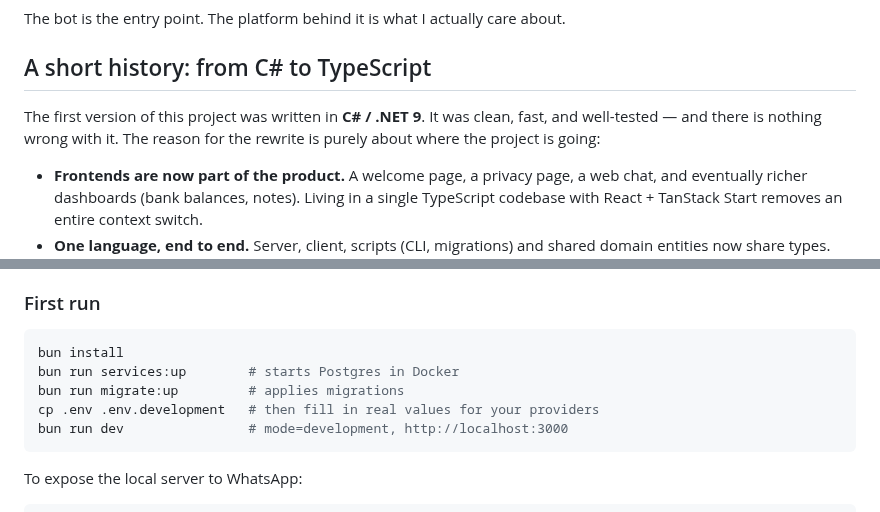
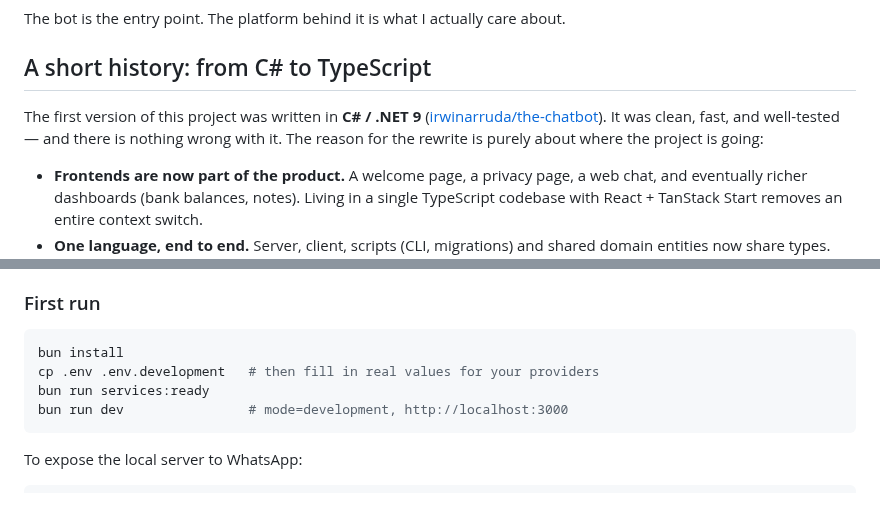
Before and after one commit to irwinarruda/the-chatbot-v2, a Markdown page: README.md, 2 parts joined by grey strips. Drawn GitHub-style.

````diff
--- a/README.md
+++ b/README.md
@@ -35,7 +35,7 @@ The bot is the entry point. The platform behind it is what I actually care about
 
 ## A short history: from C# to TypeScript
 
-The first version of this project was written in **C# / .NET 9**. It was clean, fast, and well-tested — and there is nothing wrong with it. The reason for the rewrite is purely about where the project is going:
+The first version of this project was written in **C# / .NET 9** ([irwinarruda/the-chatbot](https://github.com/irwinarruda/the-chatbot)). It was clean, fast, and well-tested — and there is nothing wrong with it. The reason for the rewrite is purely about where the project is going:
 
 - **Frontends are now part of the product.** A welcome page, a privacy page, a web chat, and eventually richer dashboards (bank balances, notes). Living in a single TypeScript codebase with React + TanStack Start removes an entire context switch.
 - **One language, end to end.** Server, client, scripts (CLI, migrations) and shared domain entities now share types. The `User`, `Chat`, and `Message` you see in a route loader are literally the same class the service uses.
@@ -133,9 +133,8 @@ tests/                # Vitest, runs serially, wipes schema per file
 
 ```bash
 bun install
-bun run services:up        # starts Postgres in Docker
-bun run migrate:up         # applies migrations
 cp .env .env.development   # then fill in real values for your providers
+bun run services:ready
 bun run dev                # mode=development, http://localhost:3000
 ```
 
````
Also changed, not shown: other parts of README.md (+1 -1 lines), public/screenshot-chat.png, public/screenshot-home.png.
